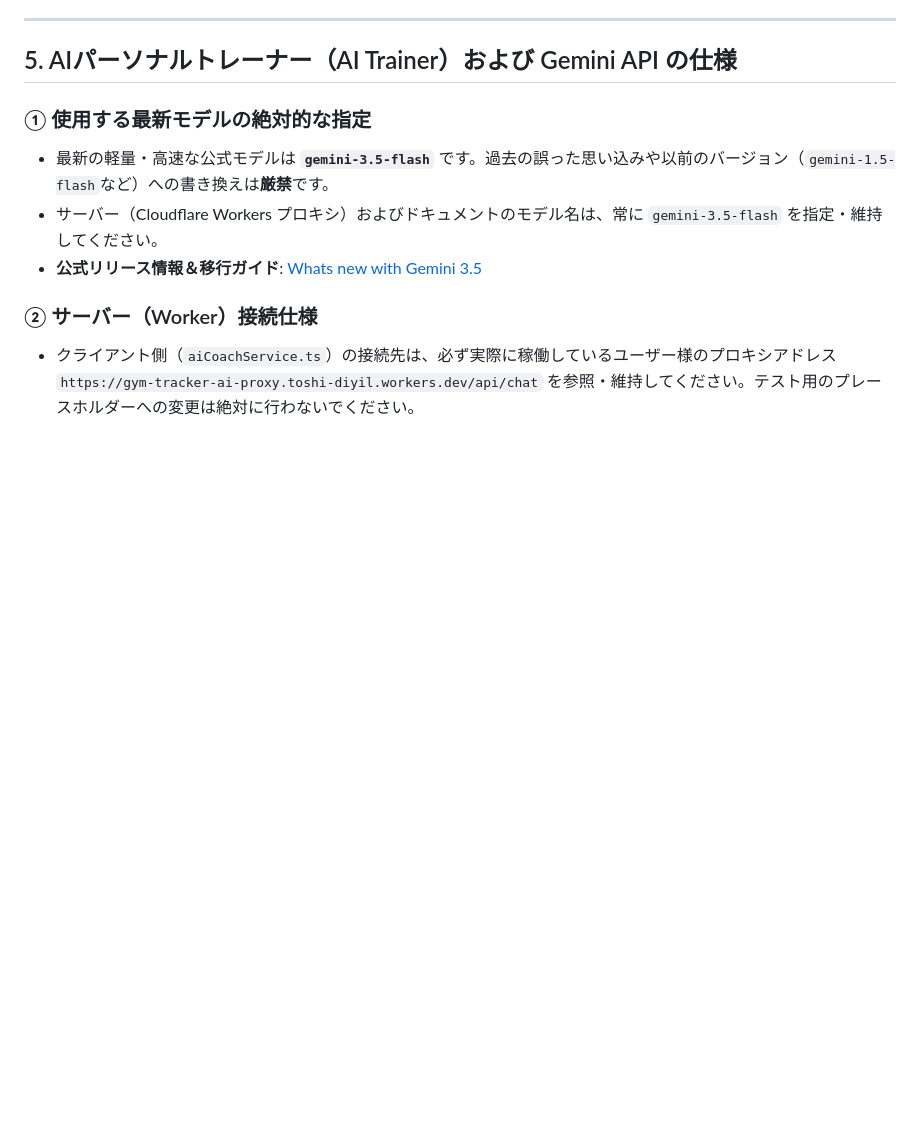
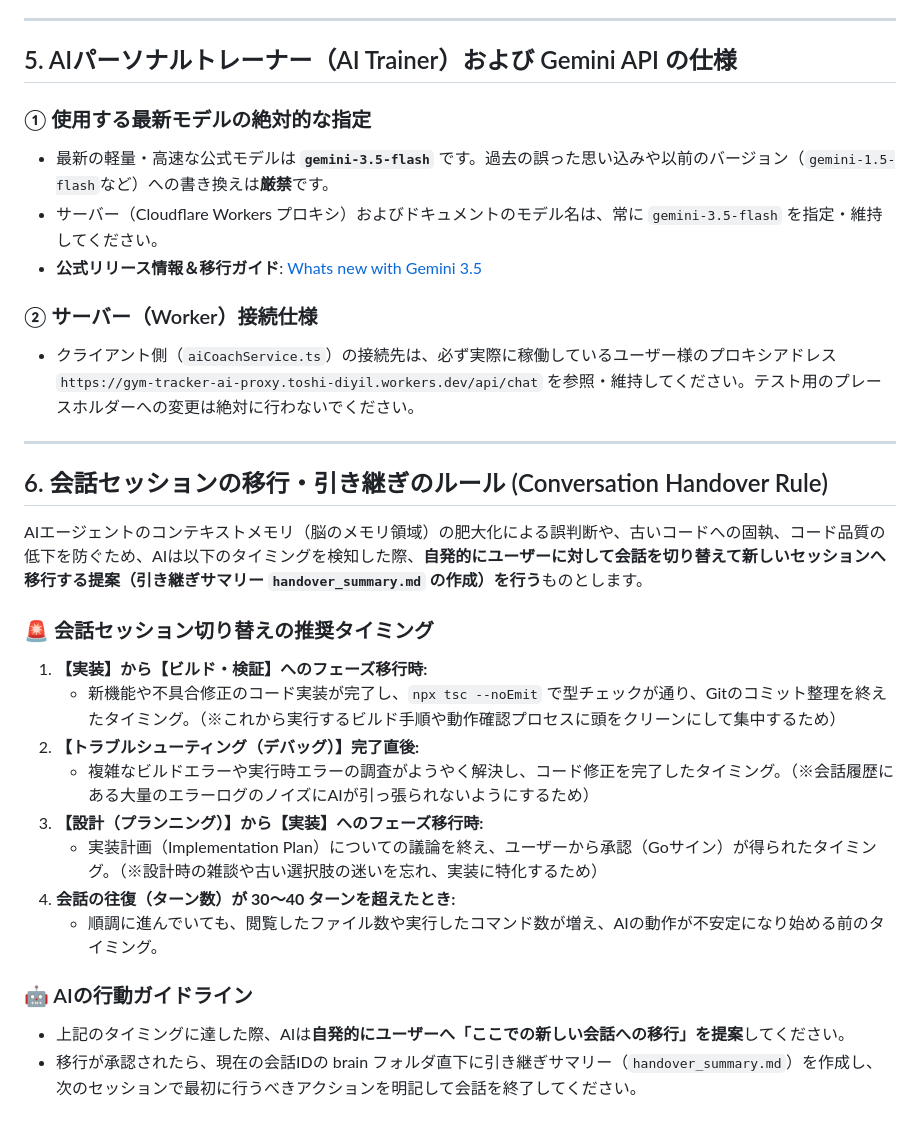
Before and after one commit to gekiren/gym-tracker, a Markdown page: DEVELOPMENT_RULES.md, the part around the change. GitHub-like rendering; blank space fills up the shorter version.

Commit message:
docs: add conversation handover rules

```diff
--- a/DEVELOPMENT_RULES.md
+++ b/DEVELOPMENT_RULES.md
@@ -160,3 +160,24 @@
 
 ### ② サーバー（Worker）接続仕様
 - クライアント側（`aiCoachService.ts`）の接続先は、必ず実際に稼働しているユーザー様のプロキシアドレス `https://gym-tracker-ai-proxy.toshi-diyil.workers.dev/api/chat` を参照・維持してください。テスト用のプレースホルダーへの変更は絶対に行わないでください。
+
+---
+
+## 6. 会話セッションの移行・引き継ぎのルール (Conversation Handover Rule)
+
+AIエージェントのコンテキストメモリ（脳のメモリ領域）の肥大化による誤判断や、古いコードへの固執、コード品質の低下を防ぐため、AIは以下のタイミングを検知した際、**自発的にユーザーに対して会話を切り替えて新しいセッションへ移行する提案（引き継ぎサマリー `handover_summary.md` の作成）を行う**ものとします。
+
+### 🚨 会話セッション切り替えの推奨タイミング
+
+1. **【実装】から【ビルド・検証】へのフェーズ移行時:**
+   - 新機能や不具合修正のコード実装が完了し、`npx tsc --noEmit` で型チェックが通り、Gitのコミット整理を終えたタイミング。（※これから実行するビルド手順や動作確認プロセスに頭をクリーンにして集中するため）
+2. **【トラブルシューティング（デバッグ）】完了直後:**
+   - 複雑なビルドエラーや実行時エラーの調査がようやく解決し、コード修正を完了したタイミング。（※会話履歴にある大量のエラーログのノイズにAIが引っ張られないようにするため）
+3. **【設計（プランニング）】から【実装】へのフェーズ移行時:**
+   - 実装計画（Implementation Plan）についての議論を終え、ユーザーから承認（Goサイン）が得られたタイミング。（※設計時の雑談や古い選択肢の迷いを忘れ、実装に特化するため）
+4. **会話の往復（ターン数）が 30〜40 ターンを超えたとき:**
+   - 順調に進んでいても、閲覧したファイル数や実行したコマンド数が増え、AIの動作が不安定になり始める前のタイミング。
+
+### 🤖 AIの行動ガイドライン
+- 上記のタイミングに達した際、AIは**自発的にユーザーへ「ここでの新しい会話への移行」を提案**してください。
+- 移行が承認されたら、現在の会話IDの brain フォルダ直下に引き継ぎサマリー（`handover_summary.md`）を作成し、次のセッションで最初に行うべきアクションを明記して会話を終了してください。
```
